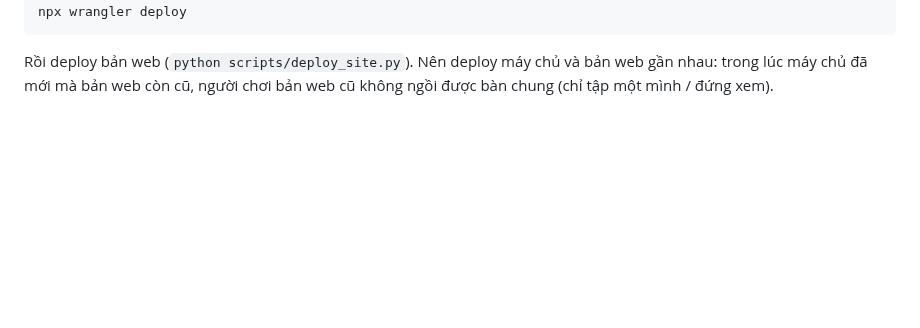
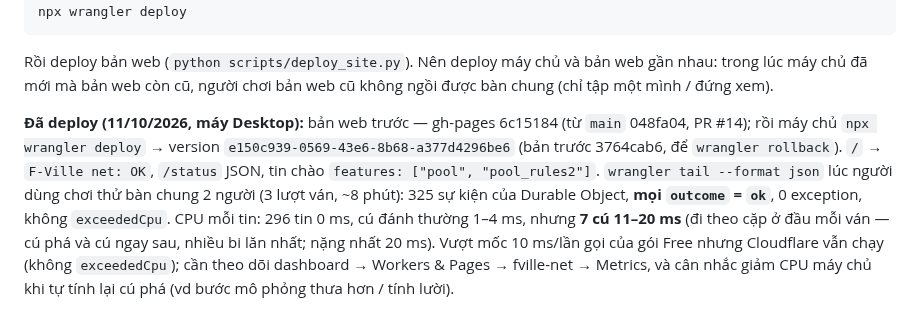
Before and after one commit to thanhdo257205/fville-onboard, a Markdown page: docs/multiplayer.md, the part around the change. Rendered like a GitHub page; blank space fills up the shorter version.

Commit message:
Deploy luật 8 bi chuẩn: gh-pages 6c15184, máy chủ e150c939 — CHECKLIST, PROGRESS, multiplayer.md (CPU cú phá 11–20 ms)
Co-Authored-By: Claude Opus 5.5 <noreply@anthropic.com>

```diff
--- a/docs/multiplayer.md
+++ b/docs/multiplayer.md
@@ -368,3 +368,12 @@ npx wrangler deploy
 
 Rồi deploy bản web (`python scripts/deploy_site.py`). Nên deploy máy chủ và bản web gần nhau: trong lúc máy chủ đã mới mà
 bản web còn cũ, người chơi bản web cũ không ngồi được bàn chung (chỉ tập một mình / đứng xem).
+
+**Đã deploy (11/10/2026, máy Desktop):** bản web trước — gh-pages 6c15184 (từ `main` 048fa04, PR #14); rồi máy chủ
+`npx wrangler deploy` → version `e150c939-0569-43e6-8b68-a377d4296be6` (bản trước 3764cab6, để `wrangler rollback`). `/` →
+`F-Ville net: OK`, `/status` JSON, tin chào `features: ["pool", "pool_rules2"]`. `wrangler tail --format json` lúc người dùng
+chơi thử bàn chung 2 người (3 lượt ván, ~8 phút): 325 sự kiện của Durable Object, **mọi `outcome` = `ok`**, 0 exception, không
+`exceededCpu`. CPU mỗi tin: 296 tin 0 ms, cú đánh thường 1–4 ms, nhưng **7 cú 11–20 ms** (đi theo cặp ở đầu mỗi ván — cú phá
+và cú ngay sau, nhiều bi lăn nhất; nặng nhất 20 ms). Vượt mốc 10 ms/lần gọi của gói Free nhưng Cloudflare vẫn chạy (không
+`exceededCpu`); cần theo dõi dashboard → Workers & Pages → fville-net → Metrics, và cân nhắc giảm CPU máy chủ khi tự tính lại
+cú phá (vd bước mô phỏng thưa hơn / tính lười).
```
Also changed, not shown: docs/CHECKLIST.md (+6 -3 lines), docs/PROGRESS.md (+8 -0 lines).
